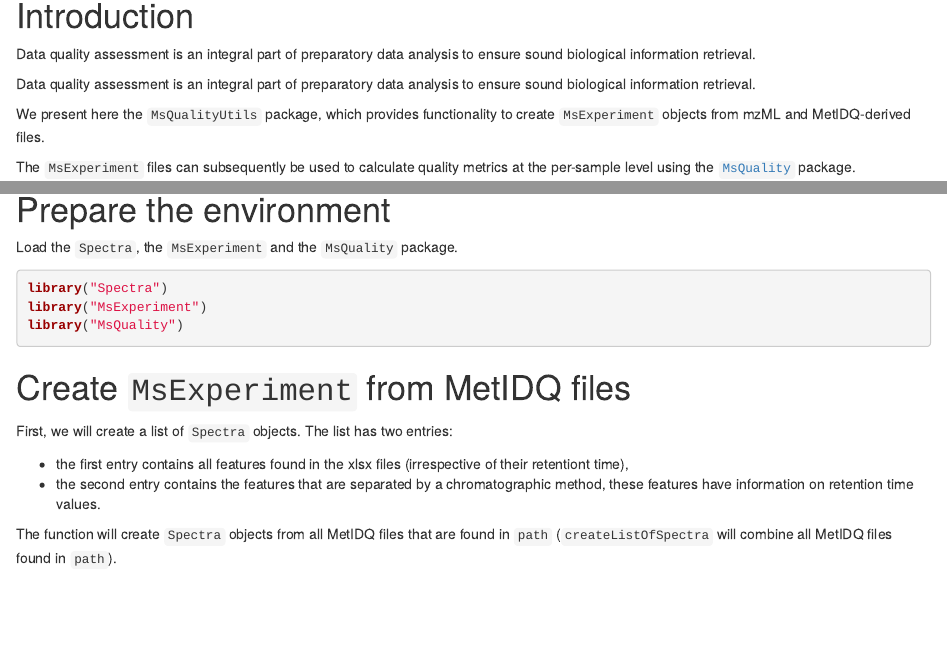
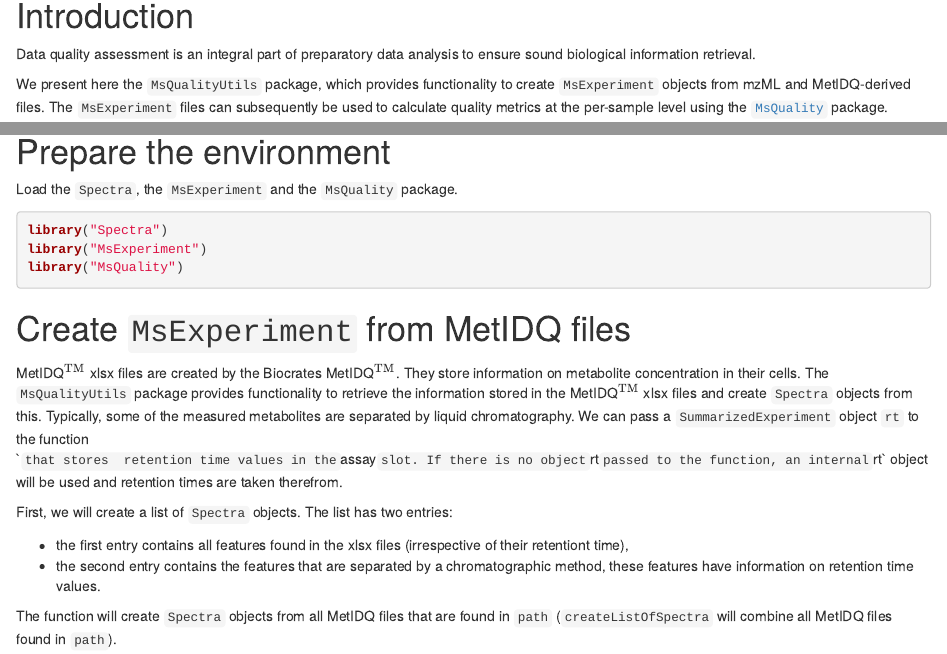
Before and after one commit to tnaake/MsQualityUtils, an R Markdown document (vignettes/MsQualityUtils.Rmd): the page in a window 1100 px wide, from 230 px down, and a second part further down, joined at a grey line. Rendered offline with R 4.5, knitr and Pandoc, with nearby package versions; drawn as R Markdown's standard HTML page in place of the format the file asks for; some code elsewhere in the file could not run offline.

Commit message:
Update MsQualityUtils.Rmd

````diff
--- a/vignettes/MsQualityUtils.Rmd
+++ b/vignettes/MsQualityUtils.Rmd
@@ -35,12 +35,9 @@
 Data quality assessment is an integral part of preparatory data analysis
 to ensure sound biological information retrieval.
 
-Data quality assessment is an integral part of preparatory data analysis
-to ensure sound biological information retrieval.
 
-We present here the `MsQualityUtils` package, which provides functionality to create
-`MsExperiment` objects from mzML and MetIDQ-derived files.
-
+We present here the `MsQualityUtils` package, which provides functionality to
+create `MsExperiment` objects from mzML and MetIDQ-derived files.
 The `MsExperiment` files can subsequently be used to calculate quality metrics
 at the per-sample level using the
 [`MsQuality`](https://github.com/tnaake/MsQuality) package.
@@ -98,6 +94,17 @@
 ```
 
 # Create `MsExperiment` from MetIDQ files
+
+MetIDQ$^{\mathrm{TM}}$ xlsx files are created by the Biocrates
+MetIDQ$^{\mathrm{TM}}$. They store information on metabolite concentration
+in their cells. The `MsQualityUtils` package provides functionality to
+retrieve the information stored in the MetIDQ$^{\mathrm{TM}}$ xlsx files
+and create `Spectra` objects from this. Typically, some of the measured
+metabolites are separated by liquid chromatography. We can pass a
+`SummarizedExperiment` object `rt` to the function `` that stores
+retention time values in the `assay` slot. If there is no object `rt` passed
+to the function, an internal `rt` object will be used and retention times
+are taken therefrom.
 
 First, we will create a list of `Spectra` objects. The list has two entries:
 
````
Also changed, not shown: vignettes/MsQualityUtils.Rmd (1 more changed lines).
